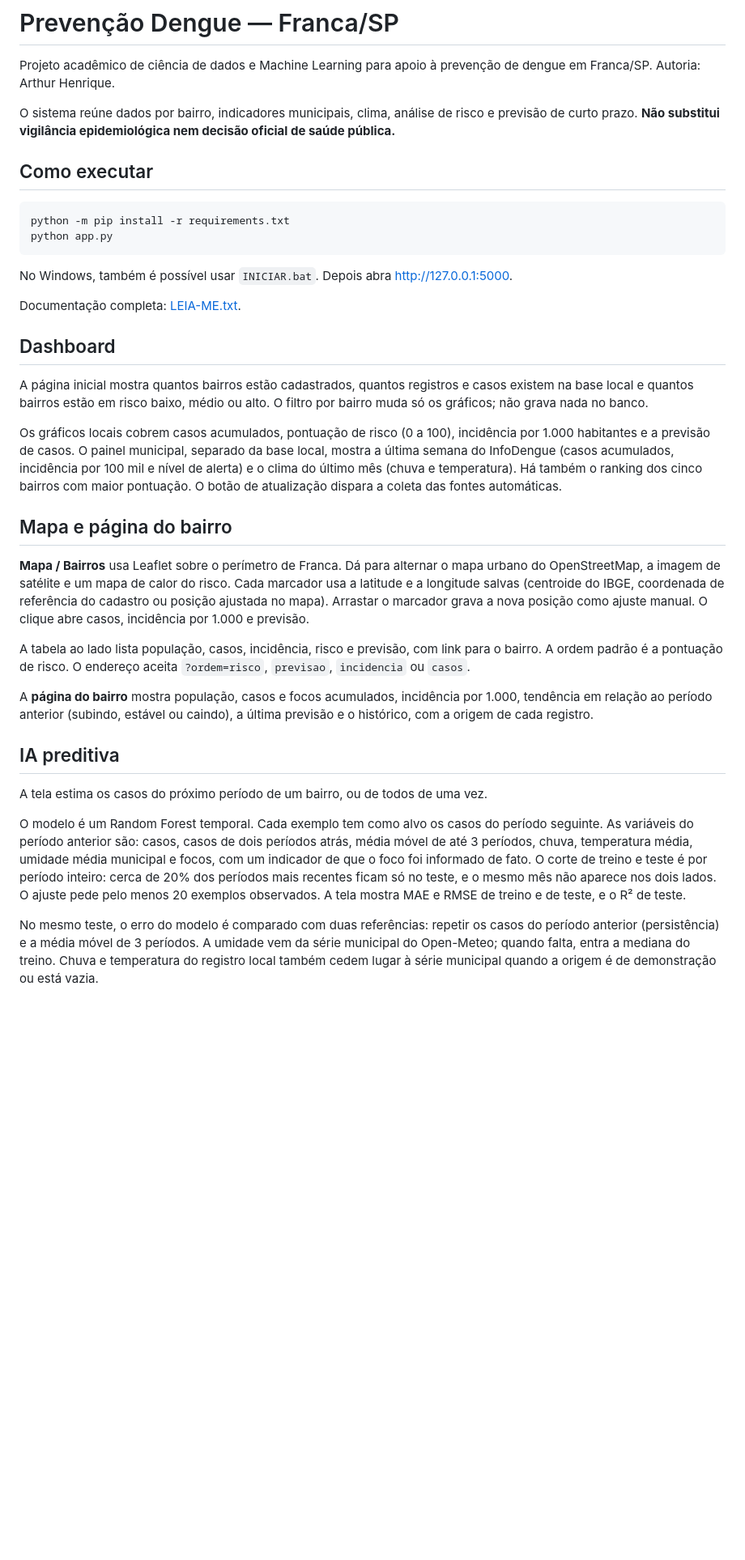
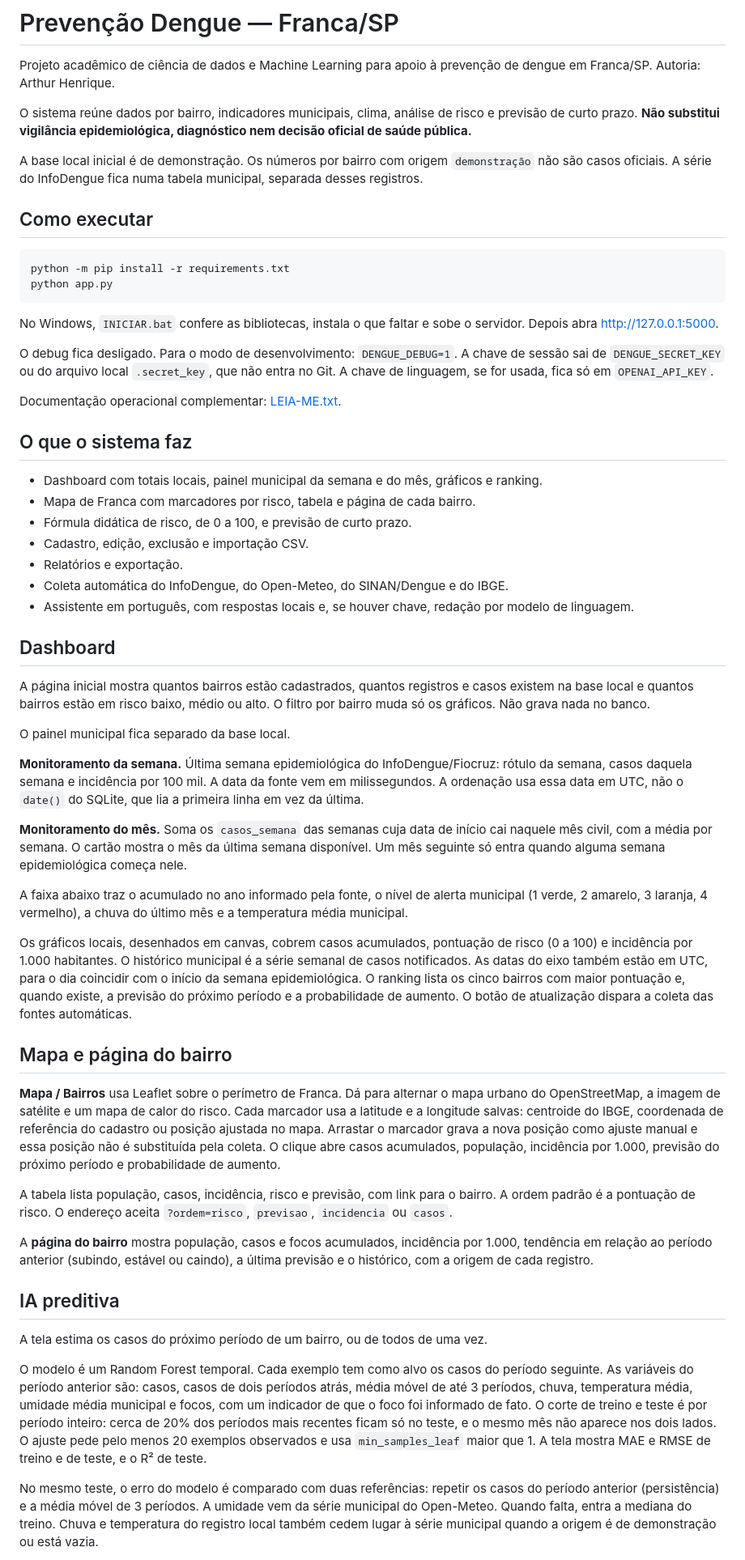
Before and after one commit to 35420/projeto-dengue, a Markdown page: README.md, the part around one of its changes. Shown at 81% size. Drawn GitHub-style; blank space fills up the shorter version.

````diff
--- a/README.md
+++ b/README.md
@@ -2,7 +2,9 @@
 
 Projeto acadêmico de ciência de dados e Machine Learning para apoio à prevenção de dengue em Franca/SP. Autoria: Arthur Henrique.
 
-O sistema reúne dados por bairro, indicadores municipais, clima, análise de risco e previsão de curto prazo. **Não substitui vigilância epidemiológica nem decisão oficial de saúde pública.**
+O sistema reúne dados por bairro, indicadores municipais, clima, análise de risco e previsão de curto prazo. **Não substitui vigilância epidemiológica, diagnóstico nem decisão oficial de saúde pública.**
+
+A base local inicial é de demonstração. Os números por bairro com origem `demonstração` não são casos oficiais. A série do InfoDengue fica numa tabela municipal, separada desses registros.
 
 ## Como executar
 
@@ -11,21 +13,41 @@ python -m pip install -r requirements.txt
 python app.py
 ```
 
-No Windows, também é possível usar `INICIAR.bat`. Depois abra [http://127.0.0.1:5000](http://127.0.0.1:5000).
+No Windows, `INICIAR.bat` confere as bibliotecas, instala o que faltar e sobe o servidor. Depois abra [http://127.0.0.1:5000](http://127.0.0.1:5000).
 
-Documentação completa: [LEIA-ME.txt](LEIA-ME.txt).
+O debug fica desligado. Para o modo de desenvolvimento: `DENGUE_DEBUG=1`. A chave de sessão sai de `DENGUE_SECRET_KEY` ou do arquivo local `.secret_key`, que não entra no Git. A chave de linguagem, se for usada, fica só em `OPENAI_API_KEY`.
+
+Documentação operacional complementar: [LEIA-ME.txt](LEIA-ME.txt).
+
+## O que o sistema faz
+
+- Dashboard com totais locais, painel municipal da semana e do mês, gráficos e ranking.
+- Mapa de Franca com marcadores por risco, tabela e página de cada bairro.
+- Fórmula didática de risco, de 0 a 100, e previsão de curto prazo.
+- Cadastro, edição, exclusão e importação CSV.
+- Relatórios e exportação.
+- Coleta automática do InfoDengue, do Open-Meteo, do SINAN/Dengue e do IBGE.
+- Assistente em português, com respostas locais e, se houver chave, redação por modelo de linguagem.
 
 ## Dashboard
 
-A página inicial mostra quantos bairros estão cadastrados, quantos registros e casos existem na base local e quantos bairros estão em risco baixo, médio ou alto. O filtro por bairro muda só os gráficos; não grava nada no banco.
+A página inicial mostra quantos bairros estão cadastrados, quantos registros e casos existem na base local e quantos bairros estão em risco baixo, médio ou alto. O filtro por bairro muda só os gráficos. Não grava nada no banco.
 
-Os gráficos locais cobrem casos acumulados, pontuação de risco (0 a 100), incidência por 1.000 habitantes e a previsão de casos. O painel municipal, separado da base local, mostra a última semana do InfoDengue (casos acumulados, incidência por 100 mil e nível de alerta) e o clima do último mês (chuva e temperatura). Há também o ranking dos cinco bairros com maior pontuação. O botão de atualização dispara a coleta das fontes automáticas.
+O painel municipal fica separado da base local.
+
+**Monitoramento da semana.** Última semana epidemiológica do InfoDengue/Fiocruz: rótulo da semana, casos daquela semana e incidência por 100 mil. A data da fonte vem em milissegundos. A ordenação usa essa data em UTC, não o `date()` do SQLite, que lia a primeira linha em vez da última.
+
+**Monitoramento do mês.** Soma os `casos_semana` das semanas cuja data de início cai naquele mês civil, com a média por semana. O cartão mostra o mês da última semana disponível. Um mês seguinte só entra quando alguma semana epidemiológica começa nele.
+
+A faixa abaixo traz o acumulado no ano informado pela fonte, o nível de alerta municipal (1 verde, 2 amarelo, 3 laranja, 4 vermelho), a chuva do último mês e a temperatura média municipal.
+
+Os gráficos locais, desenhados em canvas, cobrem casos acumulados, pontuação de risco (0 a 100) e incidência por 1.000 habitantes. O histórico municipal é a série semanal de casos notificados. As datas do eixo também estão em UTC, para o dia coincidir com o início da semana epidemiológica. O ranking lista os cinco bairros com maior pontuação e, quando existe, a previsão do próximo período e a probabilidade de aumento. O botão de atualização dispara a coleta das fontes automáticas.
 
 ## Mapa e página do bairro
 
-**Mapa / Bairros** usa Leaflet sobre o perímetro de Franca. Dá para alternar o mapa urbano do OpenStreetMap, a imagem de satélite e um mapa de calor do risco. Cada marcador usa a latitude e a longitude salvas (centroide do IBGE, coordenada de referência do cadastro ou posição ajustada no mapa). Arrastar o marcador grava a nova posição como ajuste manual. O clique abre casos, incidência por 1.000 e previsão.
+**Mapa / Bairros** usa Leaflet sobre o perímetro de Franca. Dá para alternar o mapa urbano do OpenStreetMap, a imagem de satélite e um mapa de calor do risco. Cada marcador usa a latitude e a longitude salvas: centroide do IBGE, coordenada de referência do cadastro ou posição ajustada no mapa. Arrastar o marcador grava a nova posição como ajuste manual e essa posição não é substituída pela coleta. O clique abre casos acumulados, população, incidência por 1.000, previsão do próximo período e probabilidade de aumento.
 
-A tabela ao lado lista população, casos, incidência, risco e previsão, com link para o bairro. A ordem padrão é a pontuação de risco. O endereço aceita `?ordem=risco`, `previsao`, `incidencia` ou `casos`.
+A tabela lista população, casos, incidência, risco e previsão, com link para o bairro. A ordem padrão é a pontuação de risco. O endereço aceita `?ordem=risco`, `previsao`, `incidencia` ou `casos`.
 
 A **página do bairro** mostra população, casos e focos acumulados, incidência por 1.000, tendência em relação ao período anterior (subindo, estável ou caindo), a última previsão e o histórico, com a origem de cada registro.
 
@@ -33,7 +55,7 @@ A **página do bairro** mostra população, casos e focos acumulados, incidênci
 
 A tela estima os casos do próximo período de um bairro, ou de todos de uma vez.
 
-O modelo é um Random Forest temporal. Cada exemplo tem como alvo os casos do período seguinte. As variáveis do período anterior são: casos, casos de dois períodos atrás, média móvel de até 3 períodos, chuva, temperatura média, umidade média municipal e focos, com um indicador de que o foco foi informado de fato. O corte de treino e teste é por período inteiro: cerca de 20% dos períodos mais recentes ficam só no teste, e o mesmo mês não aparece nos dois lados. O ajuste pede pelo menos 20 exemplos observados. A tela mostra MAE e RMSE de treino e de teste, e o R² de teste.
+O modelo é um Random Forest temporal. Cada exemplo tem como alvo os casos do período seguinte. As variáveis do período anterior são: casos, casos de dois períodos atrás, média móvel de até 3 períodos, chuva, temperatura média, umidade média municipal e focos, com um indicador de que o foco foi informado de fato. O corte de treino e teste é por período inteiro: cerca de 20% dos períodos mais recentes ficam só no teste, e o mesmo mês não aparece nos dois lados. O ajuste pede pelo menos 20 exemplos observados e usa `min_samples_leaf` maior que 1. A tela mostra MAE e RMSE de treino e de teste, e o R² de teste.
 
-No mesmo teste, o erro do modelo é comparado com duas referências: repetir os casos do período anterior (persistência) e a média móvel de 3 períodos. A umidade vem da série municipal do Open-Meteo; quando falta, entra a mediana do treino. Chuva e temperatura do registro local também cedem lugar à série municipal quando a origem é de demonstração ou está vazia.
+No mesmo teste, o erro do modelo é comparado com duas referências: repetir os casos do período anterior (persistência) e a média móvel de 3 períodos. A umidade vem da série municipal do Open-Meteo. Quando falta, entra a mediana do treino. Chuva e temperatura do registro local também cedem lugar à série municipal quando a origem é de demonstração ou está vazia.
 
````
Also changed, not shown: other parts of README.md (+73 -13 lines).
